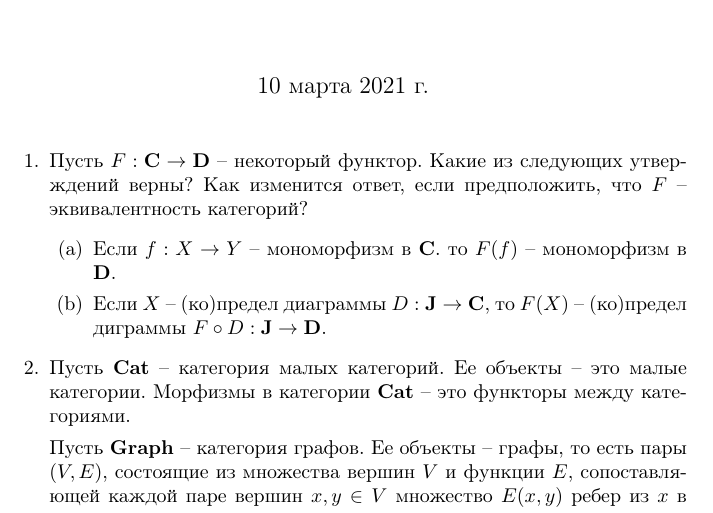
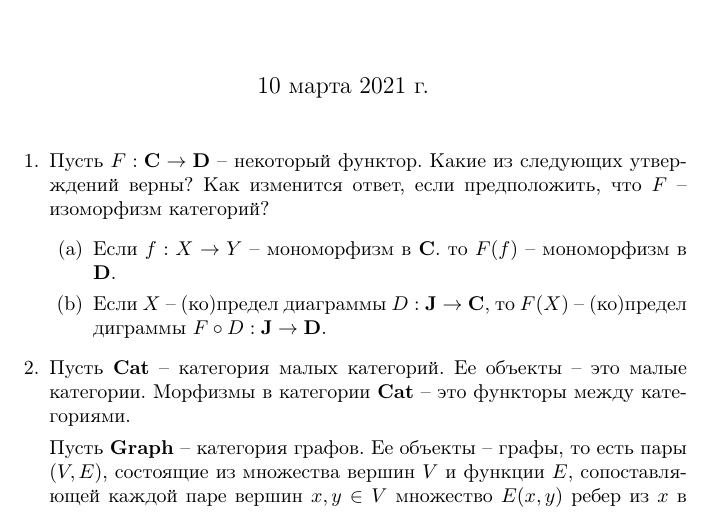
Before and after one commit to valis/CT2021, a LaTeX problem sheet (hw05.tex): part of the page, cut so that both start at the same text. Compiled offline with pdfLaTeX.

Commit message:
Fix hw05

```diff
--- a/hw05.tex
+++ b/hw05.tex
@@ -27,7 +27,7 @@
 
 \item Пусть $F : \C \to \D$ -- некоторый функтор.
 Какие из следующих утверждений верны?
-Как изменится ответ, если предположить, что $F$ -- эквивалентность категорий?
+Как изменится ответ, если предположить, что $F$ -- изоморфизм категорий?
 \begin{enumerate}
 \item Если $f : X \to Y$ -- мономорфизм в $\C$. то $F(f)$ -- мономорфизм в $\D$.
 \item Если $X$ -- (ко)предел диаграммы $D : \cat{J} \to \C$, то $F(X)$ -- (ко)предел диграммы $F \circ D : \cat{J} \to \D$.
```
Also changed, not shown: hw05.pdf.
